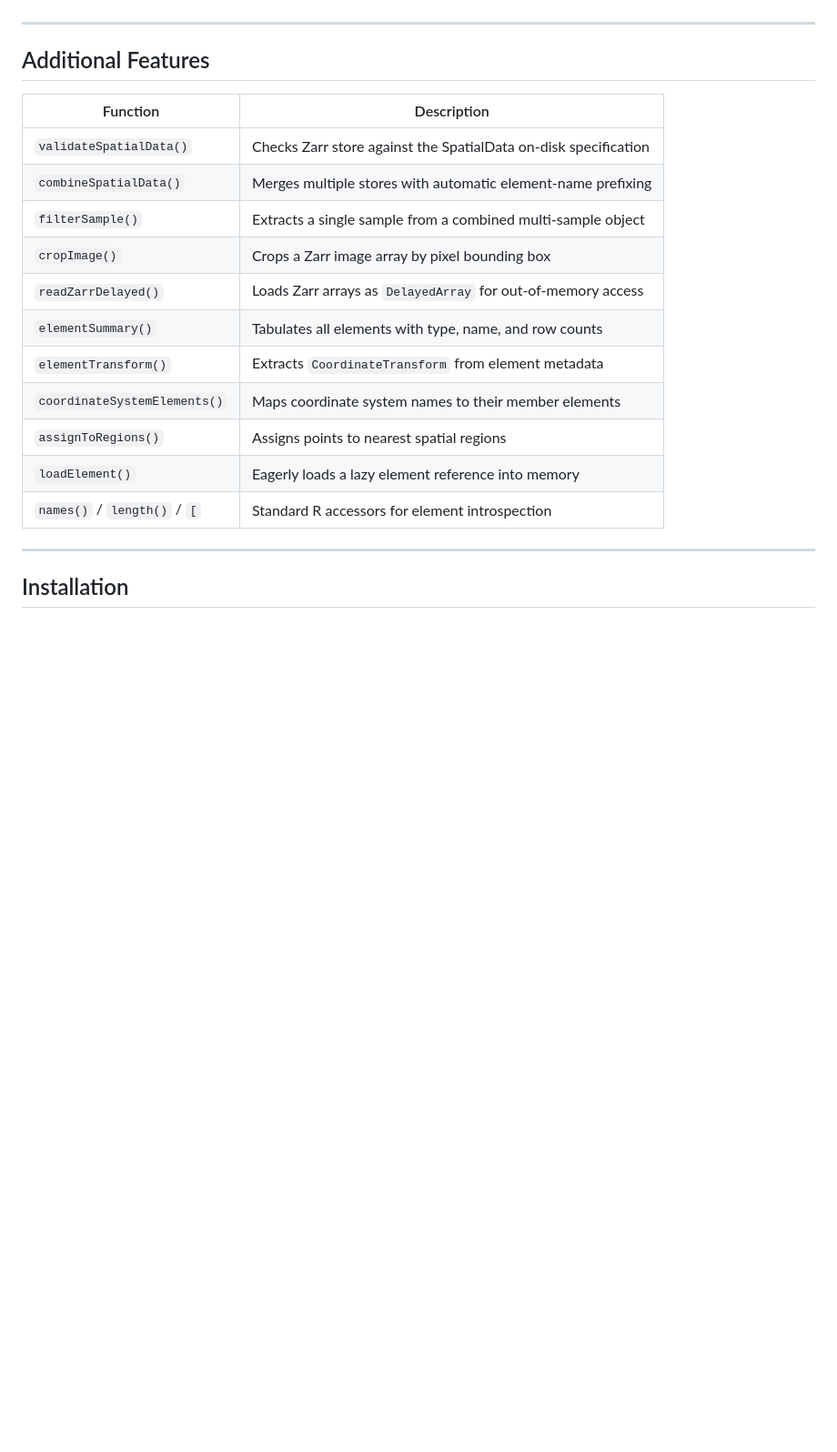
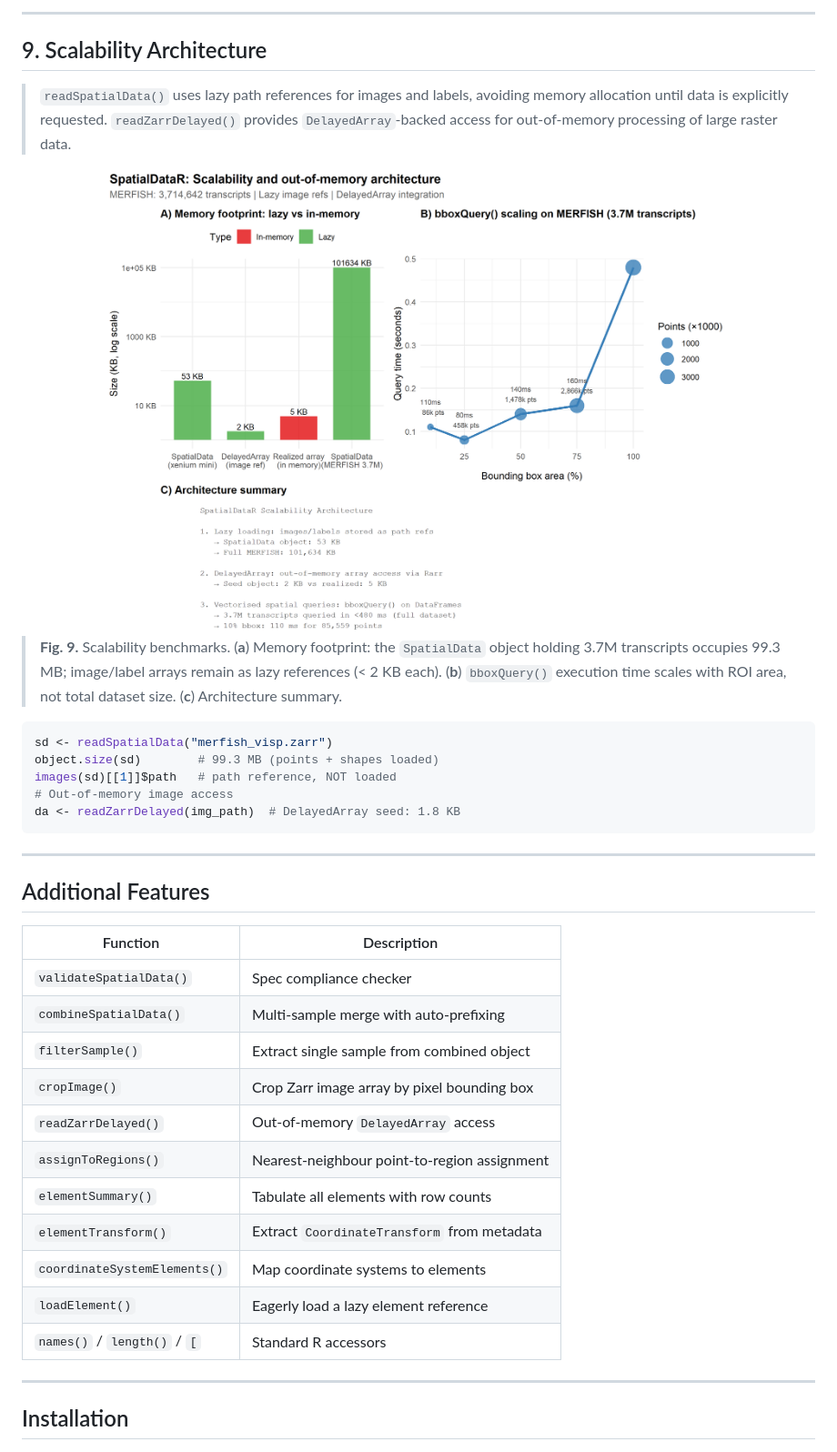
Before and after one commit to CuiweiG/SpatialDataR, a Markdown page: README.md, the part around one of its changes. Shown at 91% size. GitHub-like rendering; blank space fills up the shorter version.

````diff
--- a/README.md
+++ b/README.md
@@ -250,3 +329,30 @@ convert in Python. `writeSpatialData()` eliminates this step.
+---
+
+## 9. Scalability Architecture
+
+> `readSpatialData()` uses lazy path references for images and labels,
+> avoiding memory allocation until data is explicitly requested.
+> `readZarrDelayed()` provides `DelayedArray`-backed access for
+> out-of-memory processing of large raster data.
+
+<div align="center">
+<img src="man/figures/fig9_scalability.png"
+    width="700" alt="Memory and performance benchmarks"/>
+</div>
+
+> **Fig. 9.** Scalability benchmarks. (**a**) Memory footprint: the
+> `SpatialData` object holding 3.7M transcripts occupies 99.3 MB;
+> image/label arrays remain as lazy references (< 2 KB each).
+> (**b**) `bboxQuery()` execution time scales with ROI area, not
+> total dataset size. (**c**) Architecture summary.
+
+```r
+sd <- readSpatialData("merfish_visp.zarr")
+object.size(sd)        # 99.3 MB (points + shapes loaded)
+images(sd)[[1]]$path   # path reference, NOT loaded
+# Out-of-memory image access
+da <- readZarrDelayed(img_path)  # DelayedArray seed: 1.8 KB
+```
 
 ---
 
@@ -254,17 +360,17 @@ convert in Python. `writeSpatialData()` eliminates this step.
 
 | Function | Description |
 |---|---|
-| `validateSpatialData()` | Checks Zarr store against the SpatialData on-disk specification |
-| `combineSpatialData()` | Merges multiple stores with automatic element-name prefixing |
-| `filterSample()` | Extracts a single sample from a combined multi-sample object |
-| `cropImage()` | Crops a Zarr image array by pixel bounding box |
-| `readZarrDelayed()` | Loads Zarr arrays as `DelayedArray` for out-of-memory access |
-| `elementSummary()` | Tabulates all elements with type, name, and row counts |
-| `elementTransform()` | Extracts `CoordinateTransform` from element metadata |
-| `coordinateSystemElements()` | Maps coordinate system names to their member elements |
-| `assignToRegions()` | Assigns points to nearest spatial regions |
-| `loadElement()` | Eagerly loads a lazy element reference into memory |
-| `names()` / `length()` / `[` | Standard R accessors for element introspection |
+| `validateSpatialData()` | Spec compliance checker |
+| `combineSpatialData()` | Multi-sample merge with auto-prefixing |
+| `filterSample()` | Extract single sample from combined object |
+| `cropImage()` | Crop Zarr image array by pixel bounding box |
+| `readZarrDelayed()` | Out-of-memory `DelayedArray` access |
+| `assignToRegions()` | Nearest-neighbour point-to-region assignment |
+| `elementSummary()` | Tabulate all elements with row counts |
+| `elementTransform()` | Extract `CoordinateTransform` from metadata |
+| `coordinateSystemElements()` | Map coordinate systems to elements |
+| `loadElement()` | Eagerly load a lazy element reference |
+| `names()` / `length()` / `[` | Standard R accessors |
 
 ---
 
````
Also changed, not shown: other parts of README.md (+155 -76 lines).
